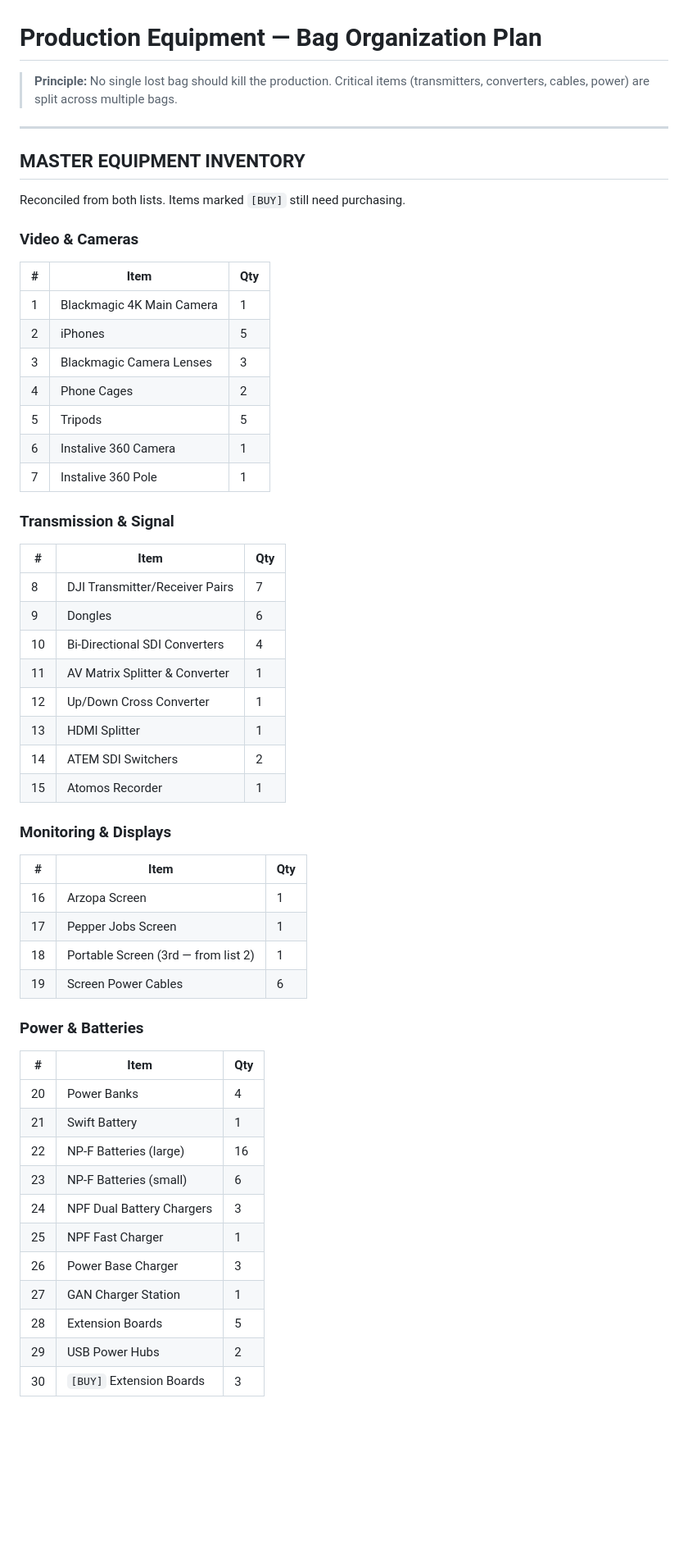
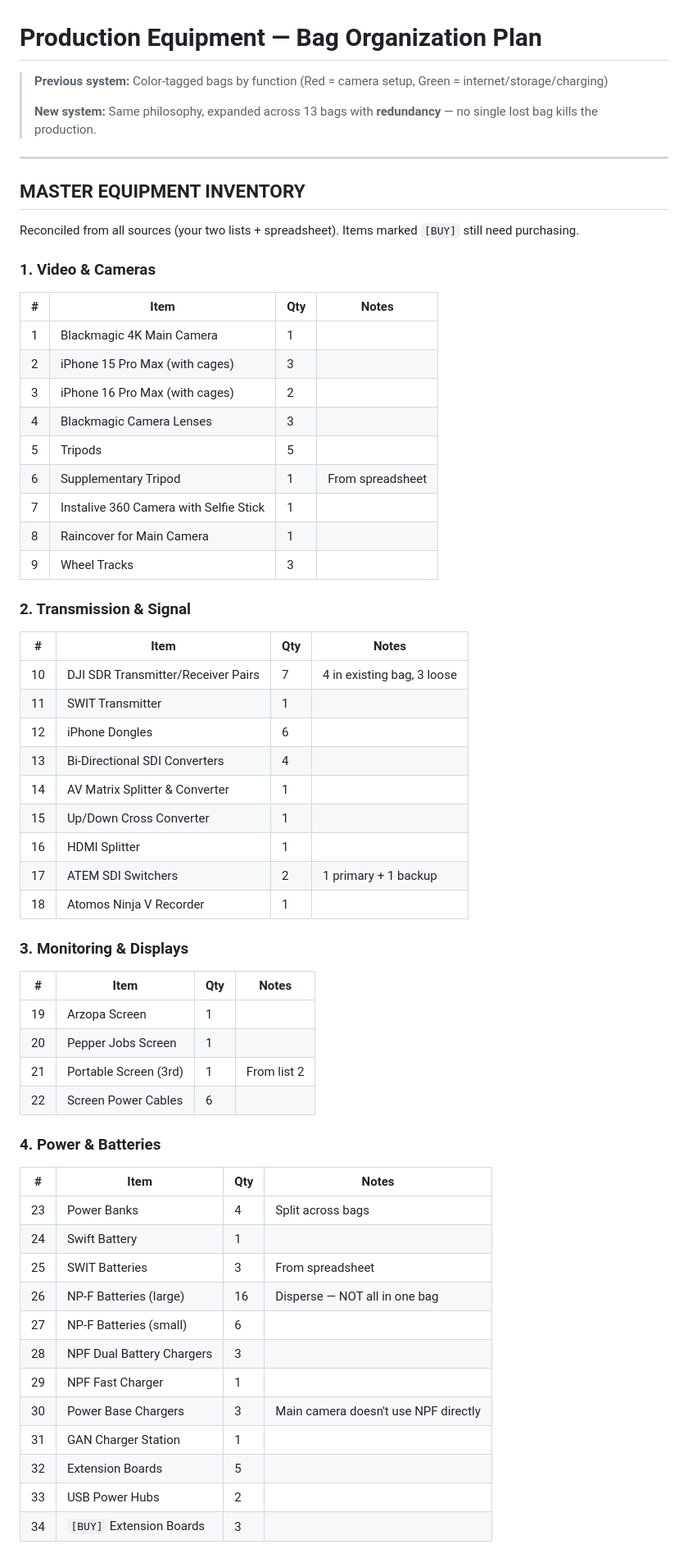
Before and after one commit to jkgbafa/Personal-Stuff, a Markdown page: equipment-bag-organization.md, the part around one of its changes. Shown at 82% size. Rendered like a GitHub page; blank space fills up the shorter version.

```diff
--- a/equipment-bag-organization.md
+++ b/equipment-bag-organization.md
@@ -1,56 +1,62 @@
 # Production Equipment — Bag Organization Plan
 
-> **Principle:** No single lost bag should kill the production. Critical items (transmitters, converters, cables, power) are split across multiple bags.
+> **Previous system:** Color-tagged bags by function (Red = camera setup, Green = internet/storage/charging)
+>
+> **New system:** Same philosophy, expanded across 13 bags with **redundancy** — no single lost bag kills the production.
 
 ---
 
 ## MASTER EQUIPMENT INVENTORY
 
-Reconciled from both lists. Items marked `[BUY]` still need purchasing.
+Reconciled from all sources (your two lists + spreadsheet). Items marked `[BUY]` still need purchasing.
 
-### Video & Cameras
-| # | Item | Qty |
-|---|------|-----|
-| 1 | Blackmagic 4K Main Camera | 1 |
-| 2 | iPhones | 5 |
-| 3 | Blackmagic Camera Lenses | 3 |
-| 4 | Phone Cages | 2 |
-| 5 | Tripods | 5 |
-| 6 | Instalive 360 Camera | 1 |
-| 7 | Instalive 360 Pole | 1 |
+### 1. Video & Cameras
+| # | Item | Qty | Notes |
+|---|------|-----|-------|
+| 1 | Blackmagic 4K Main Camera | 1 | |
+| 2 | iPhone 15 Pro Max (with cages) | 3 | |
+| 3 | iPhone 16 Pro Max (with cages) | 2 | |
+| 4 | Blackmagic Camera Lenses | 3 | |
+| 5 | Tripods | 5 | |
+| 6 | Supplementary Tripod | 1 | From spreadsheet |
+| 7 | Instalive 360 Camera with Selfie Stick | 1 | |
+| 8 | Raincover for Main Camera | 1 | |
+| 9 | Wheel Tracks | 3 | |
 
-### Transmission & Signal
-| # | Item | Qty |
-|---|------|-----|
-| 8 | DJI Transmitter/Receiver Pairs | 7 |
-| 9 | Dongles | 6 |
-| 10 | Bi-Directional SDI Converters | 4 |
-| 11 | AV Matrix Splitter & Converter | 1 |
-| 12 | Up/Down Cross Converter | 1 |
-| 13 | HDMI Splitter | 1 |
-| 14 | ATEM SDI Switchers | 2 |
-| 15 | Atomos Recorder | 1 |
+### 2. Transmission & Signal
+| # | Item | Qty | Notes |
+|---|------|-----|-------|
+| 10 | DJI SDR Transmitter/Receiver Pairs | 7 | 4 in existing bag, 3 loose |
+| 11 | SWIT Transmitter | 1 | |
+| 12 | iPhone Dongles | 6 | |
+| 13 | Bi-Directional SDI Converters | 4 | |
+| 14 | AV Matrix Splitter & Converter | 1 | |
+| 15 | Up/Down Cross Converter | 1 | |
+| 16 | HDMI Splitter | 1 | |
+| 17 | ATEM SDI Switchers | 2 | 1 primary + 1 backup |
+| 18 | Atomos Ninja V Recorder | 1 | |
 
-### Monitoring & Displays
-| # | Item | Qty |
-|---|------|-----|
-| 16 | Arzopa Screen | 1 |
-| 17 | Pepper Jobs Screen | 1 |
-| 18 | Portable Screen (3rd — from list 2) | 1 |
-| 19 | Screen Power Cables | 6 |
+### 3. Monitoring & Displays
+| # | Item | Qty | Notes |
+|---|------|-----|-------|
+| 19 | Arzopa Screen | 1 | |
+| 20 | Pepper Jobs Screen | 1 | |
+| 21 | Portable Screen (3rd) | 1 | From list 2 |
+| 22 | Screen Power Cables | 6 | |
 
-### Power & Batteries
-| # | Item | Qty |
-|---|------|-----|
-| 20 | Power Banks | 4 |
-| 21 | Swift Battery | 1 |
-| 22 | NP-F Batteries (large) | 16 |
-| 23 | NP-F Batteries (small) | 6 |
-| 24 | NPF Dual Battery Chargers | 3 |
-| 25 | NPF Fast Charger | 1 |
-| 26 | Power Base Charger | 3 |
-| 27 | GAN Charger Station | 1 |
-| 28 | Extension Boards | 5 |
-| 29 | USB Power Hubs | 2 |
-| 30 | `[BUY]` Extension Boards | 3 |
+### 4. Power & Batteries
+| # | Item | Qty | Notes |
+|---|------|-----|-------|
+| 23 | Power Banks | 4 | Split across bags |
+| 24 | Swift Battery | 1 | |
+| 25 | SWIT Batteries | 3 | From spreadsheet |
+| 26 | NP-F Batteries (large) | 16 | Disperse — NOT all in one bag |
+| 27 | NP-F Batteries (small) | 6 | |
+| 28 | NPF Dual Battery Chargers | 3 | |
+| 29 | NPF Fast Charger | 1 | |
+| 30 | Power Base Chargers | 3 | Main camera doesn't use NPF directly |
+| 31 | GAN Charger Station | 1 | |
+| 32 | Extension Boards | 5 | |
+| 33 | USB Power Hubs | 2 | |
+| 34 | `[BUY]` Extension Boards | 3 | |
 
```
Also changed, not shown: other parts of equipment-bag-organization.md (+210 -156 lines).
